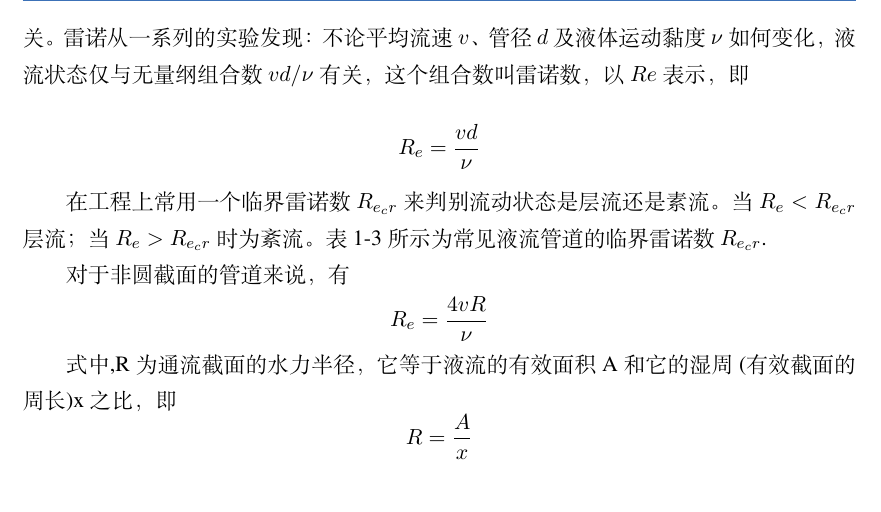
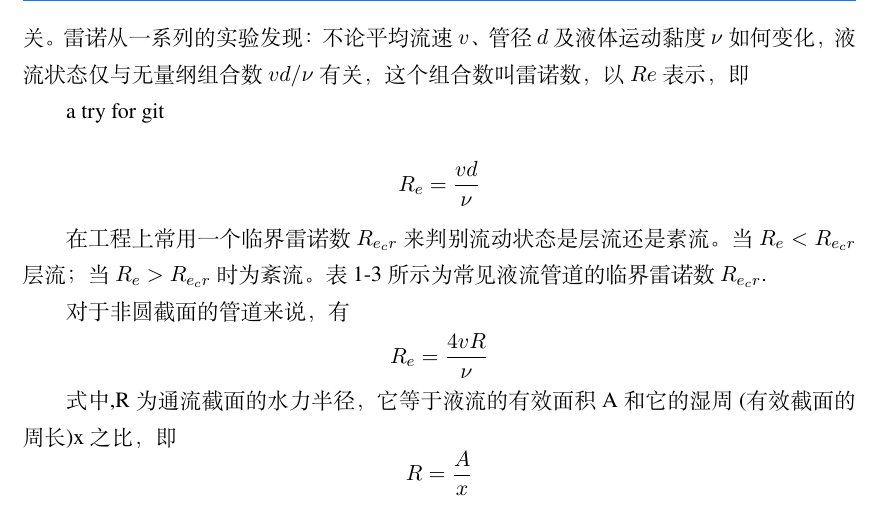
Before and after one commit to YYDDD/learngit, a LaTeX thesis (thesispre/elegantbook-cn.tex, which reads thesispre/013016.tex): part of page 20 of 144, cut so that both start at the same text. Compiled offline with XeLaTeX; a missing font is replaced by an installed copy or a similar font.

Commit message:
xiugai 013016

```diff
--- a/thesispre/013016.tex
+++ b/thesispre/013016.tex
@@ -89,3 +89,5 @@ Q=\int_{A}^{}  udA=vA
 由相似理论可以得出：层流与紊流是两种性质不同的流动状态。 层流时黏性力起主导作用，惯性力与黏性力相比不大，液体质点受黏性的约束，不能随意运动；紊流时惯性力起主导作用，液体质点在高速流动时黏性对它的约束就大为减小了。
 
 实验证明，液体在圆管中流动是层流还是紊流与管内平均流速、管径及液体黏度有关。雷诺从一系列的实验发现：不论平均流速$v$、管径$d$及液体运动黏度$\nu $如何变化，液流状态仅与无量纲组合数$vd/\nu $有关，这个组合数叫雷诺数，以$Re$表示，即
+
+a try for git
```
